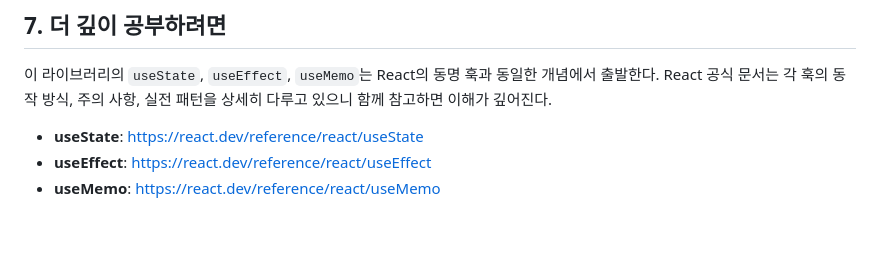
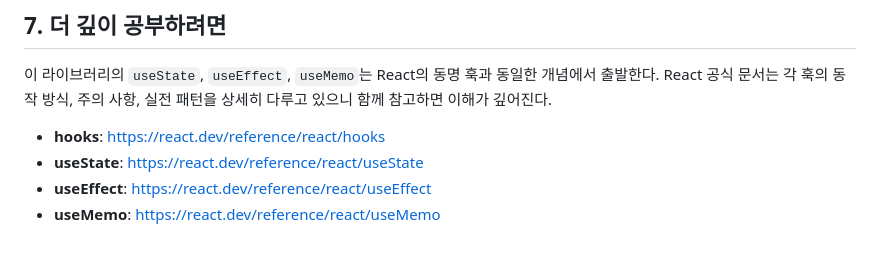
Before and after one commit to YangSiJun528/my-react-like-lib, a Markdown page: docs/003_hooks_and_components_for_beginners.md, the part around the change. Drawn GitHub-style.

Commit message:
docs: add React hooks reference link

```diff
--- a/docs/003_hooks_and_components_for_beginners.md
+++ b/docs/003_hooks_and_components_for_beginners.md
@@ -260,6 +260,7 @@ function Dashboard({ data }) {
 
 이 라이브러리의 `useState`, `useEffect`, `useMemo`는 React의 동명 훅과 동일한 개념에서 출발한다. React 공식 문서는 각 훅의 동작 방식, 주의 사항, 실전 패턴을 상세히 다루고 있으니 함께 참고하면 이해가 깊어진다.
 
+- **hooks**: https://react.dev/reference/react/hooks
 - **useState**: https://react.dev/reference/react/useState
 - **useEffect**: https://react.dev/reference/react/useEffect
 - **useMemo**: https://react.dev/reference/react/useMemo
```
